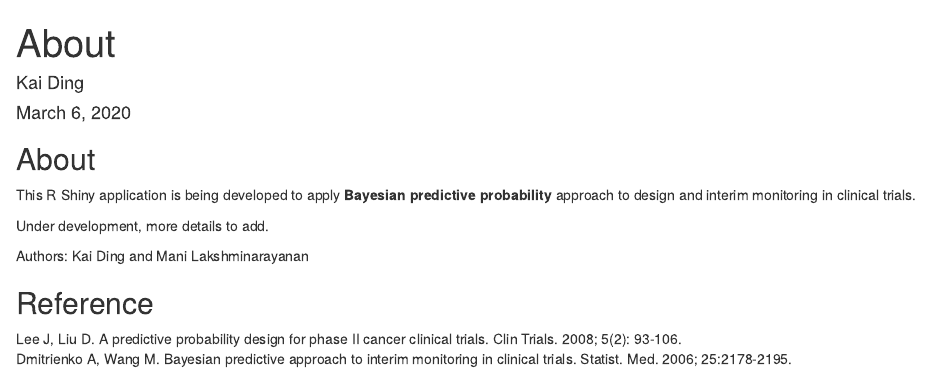
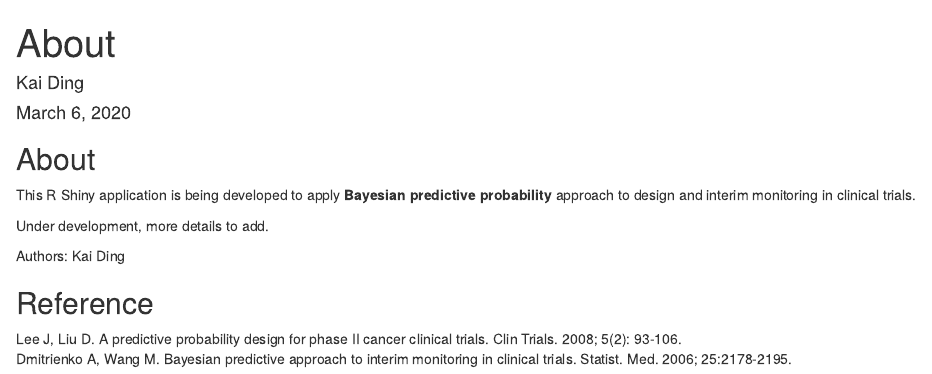
Before and after one commit to kaiding/bayes_utils, an R Markdown document (about.Rmd): the page in a window 1100 px wide, from its top. Rendered offline with R 4.5, knitr and Pandoc, with nearby package versions.

```diff
--- a/about.Rmd
+++ b/about.Rmd
@@ -11,7 +11,7 @@
 
 Under development, more details to add.
 
-Authors: Kai Ding and Mani Lakshminarayanan <br>
+Authors: Kai Ding <br>
 
 
 ## Reference
```
